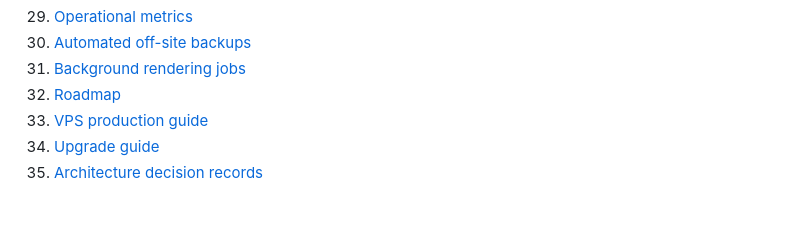
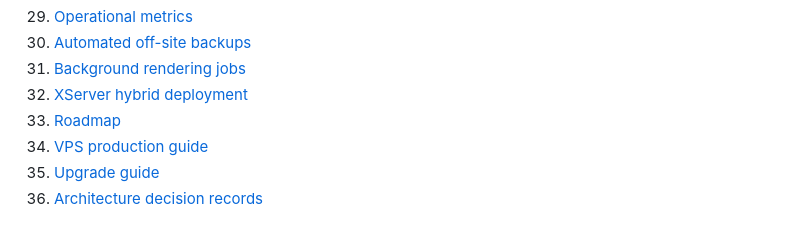
Before and after one commit to matsushibadenki/Hybrid-Static-CMS, a Markdown page: docs/README.md, the part around the change. Drawn GitHub-style.

```diff
--- a/docs/README.md
+++ b/docs/README.md
@@ -35,7 +35,8 @@ This directory collects the design, installation, deployment, and operations not
 29. [Operational metrics](./operational-metrics.md)
 30. [Automated off-site backups](./automated-backups.md)
 31. [Background rendering jobs](./background-jobs.md)
-32. [Roadmap](./roadmap.md)
+32. [XServer hybrid deployment](./xserver-hybrid-deployment.md)
+33. [Roadmap](./roadmap.md)
 33. [VPS production guide](./vps.md)
 34. [Upgrade guide](./upgrade.md)
 35. [Architecture decision records](./adr/0001-public-html-coexistence.md)
```
Also changed, not shown: docs/roadmap.md (+2 -0 lines), docs/xserver-hybrid-deployment.md (added, +19 -0 lines).
